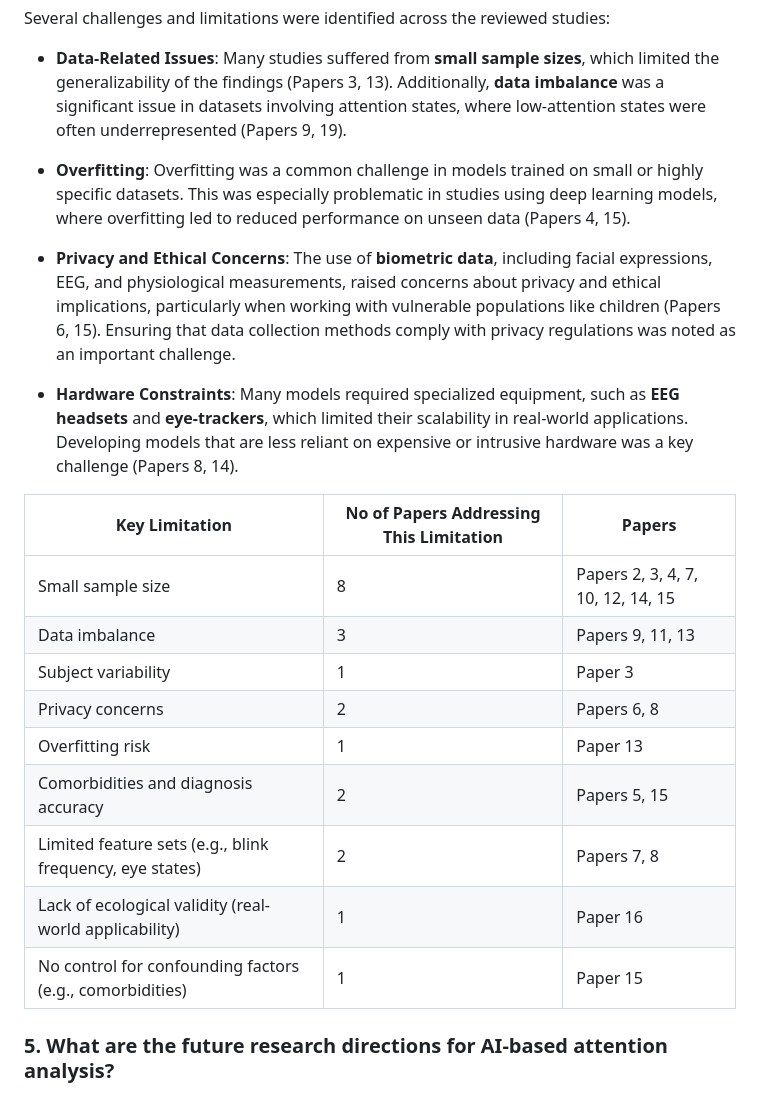
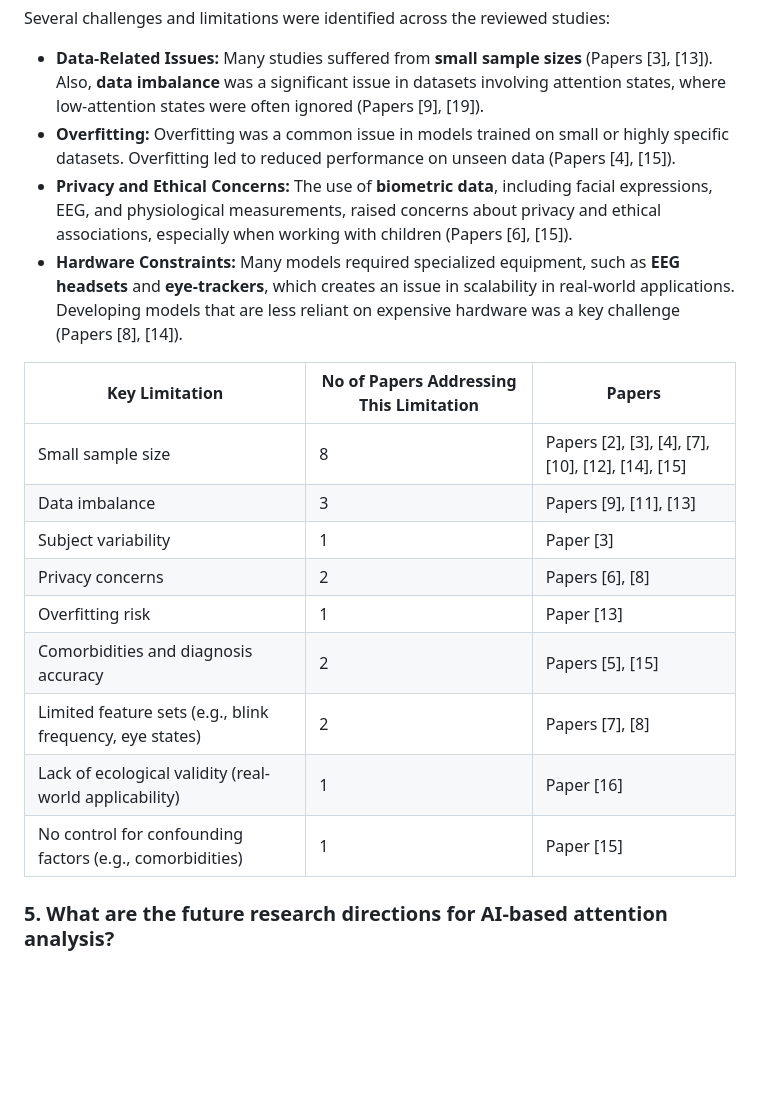
Before and after one commit to Mansib-eng/Literature-Review, a Markdown page: Research Work/Our Paper/README.md, the part around one of its changes. GitHub-like rendering; blank space fills up the shorter version.

```diff
--- a/Research Work/Our Paper/README.md
+++ b/Research Work/Our Paper/README.md
@@ -206,29 +199,27 @@ The machine learning models demonstrated varying levels of effectiveness dependi
 
 Several challenges and limitations were identified across the reviewed studies:
 
-* **Data-Related Issues**: Many studies suffered from **small sample sizes**, which limited the generalizability of the findings (Papers 3, 13). Additionally, **data imbalance** was a significant issue in datasets involving attention states, where low-attention states were often underrepresented (Papers 9, 19).
-
-* **Overfitting**: Overfitting was a common challenge in models trained on small or highly specific datasets. This was especially problematic in studies using deep learning models, where overfitting led to reduced performance on unseen data (Papers 4, 15).
-
-* **Privacy and Ethical Concerns**: The use of **biometric data**, including facial expressions, EEG, and physiological measurements, raised concerns about privacy and ethical implications, particularly when working with vulnerable populations like children (Papers 6, 15). Ensuring that data collection methods comply with privacy regulations was noted as an important challenge.
-
-* **Hardware Constraints**: Many models required specialized equipment, such as **EEG headsets** and **eye-trackers**, which limited their scalability in real-world applications. Developing models that are less reliant on expensive or intrusive hardware was a key challenge (Papers 8, 14).
+- **Data-Related Issues:** Many studies suffered from **small sample sizes** (Papers [3], [13]). Also, **data imbalance** was a significant issue in datasets involving attention states, where low-attention states were often ignored (Papers [9], [19]).
+- **Overfitting:** Overfitting was a common issue in models trained on small or highly specific datasets. Overfitting led to reduced performance on unseen data (Papers [4], [15]).
+- **Privacy and Ethical Concerns:** The use of **biometric data**, including facial expressions, EEG, and physiological measurements, raised concerns about privacy and ethical associations, especially when working with children (Papers [6], [15]).
+- **Hardware Constraints:** Many models required specialized equipment, such as **EEG headsets** and **eye-trackers**, which creates an issue in scalability in real-world applications. Developing models that are less reliant on expensive hardware was a key challenge (Papers [8], [14]).
 
 
 
 
 
-| Key Limitation                                           | No of Papers Addressing This Limitation | Papers                            |
-| -------------------------------------------------------- | --------------------------------------- | --------------------------------- |
-| Small sample size                                        | 8                                       | Papers 2, 3, 4, 7, 10, 12, 14, 15 |
-| Data imbalance                                           | 3                                       | Papers 9, 11, 13                  |
-| Subject variability                                      | 1                                       | Paper 3                           |
-| Privacy concerns                                         | 2                                       | Papers 6, 8                       |
-| Overfitting risk                                         | 1                                       | Paper 13                          |
-| Comorbidities and diagnosis accuracy                     | 2                                       | Papers 5, 15                      |
-| Limited feature sets (e.g., blink frequency, eye states) | 2                                       | Papers 7, 8                       |
-| Lack of ecological validity (real-world applicability)   | 1                                       | Paper 16                          |
-| No control for confounding factors (e.g., comorbidities) | 1                                       | Paper 15                          |
+
+| **Key Limitation**                                        | **No of Papers Addressing This Limitation** | **Papers**                                       |
+|-----------------------------------------------------------|----------------------------------------------|--------------------------------------------------|
+| Small sample size                                          | 8                                            | Papers [2], [3], [4], [7], [10], [12], [14], [15] |
+| Data imbalance                                             | 3                                            | Papers [9], [11], [13]                           |
+| Subject variability                                        | 1                                            | Paper [3]                                        |
+| Privacy concerns                                           | 2                                            | Papers [6], [8]                                  |
+| Overfitting risk                                           | 1                                            | Paper [13]                                       |
+| Comorbidities and diagnosis accuracy                       | 2                                            | Papers [5], [15]                                 |
+| Limited feature sets (e.g., blink frequency, eye states)   | 2                                            | Papers [7], [8]                                  |
+| Lack of ecological validity (real-world applicability)     | 1                                            | Paper [16]                                       |
+| No control for confounding factors (e.g., comorbidities)   | 1                                            | Paper [15]                                       |
 
 
 
```
Also changed, not shown: other parts of Research Work/Our Paper/README.md (+20 -27 lines).
